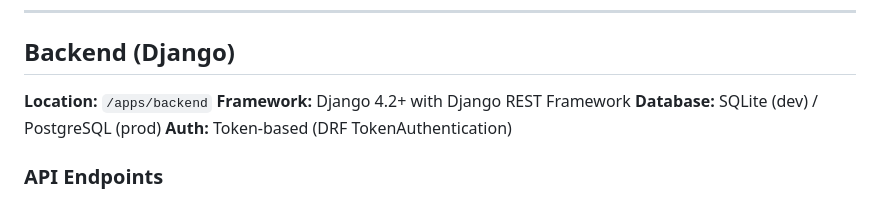
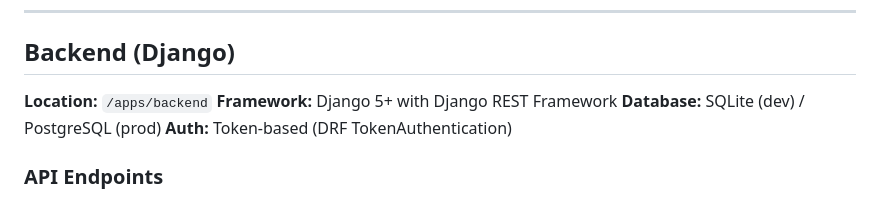
Before and after one commit to fatih-koc/Numeros, a Markdown page: CLAUDE.md, the part around the change. Drawn GitHub-style.

```diff
--- a/CLAUDE.md
+++ b/CLAUDE.md
@@ -357,7 +357,7 @@ export const ZODIAC_COLORS: Record<string, string> = {
 ## Backend (Django)
 
 **Location:** `/apps/backend`
-**Framework:** Django 4.2+ with Django REST Framework
+**Framework:** Django 5+ with Django REST Framework
 **Database:** SQLite (dev) / PostgreSQL (prod)
 **Auth:** Token-based (DRF TokenAuthentication)
 
```
